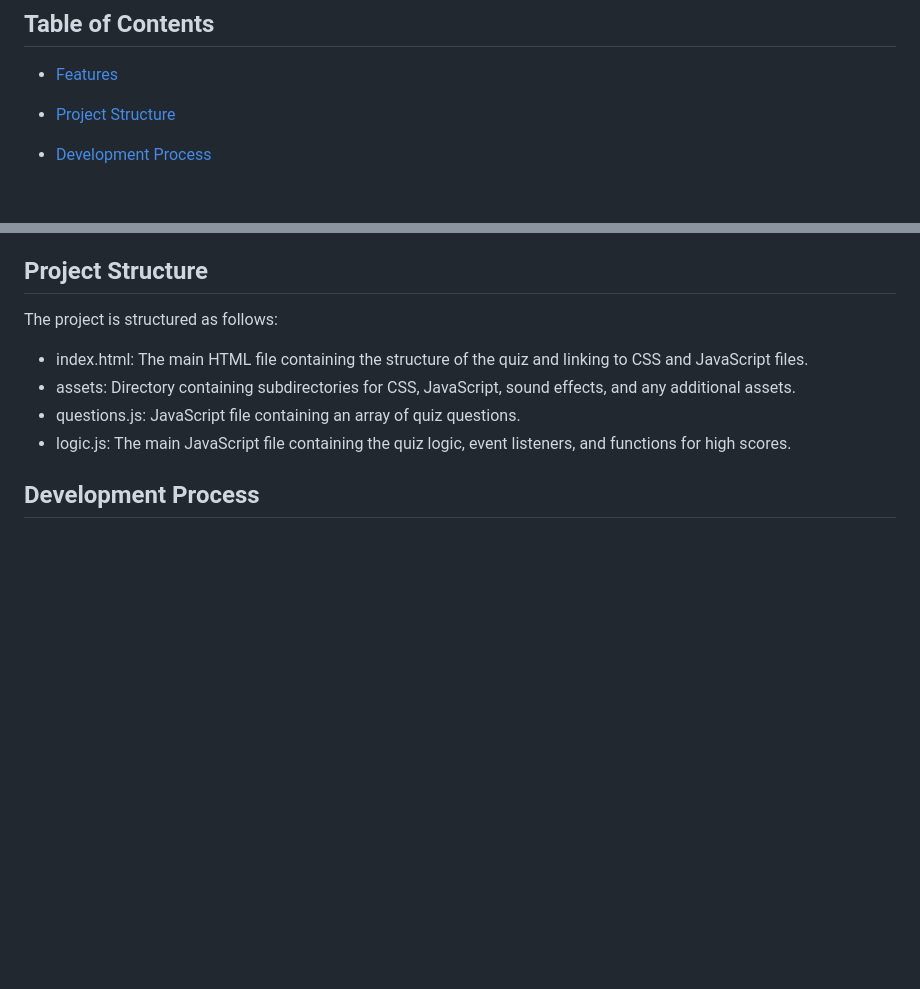
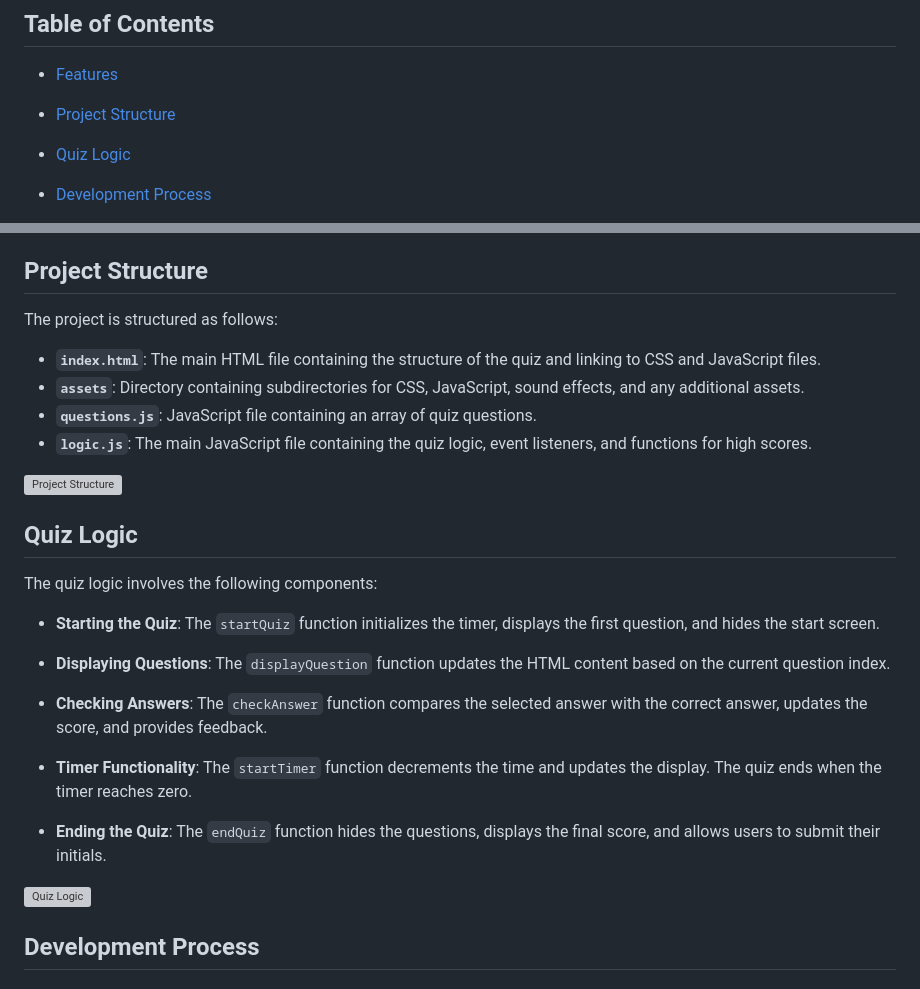
Before and after one commit to ClaireFraser121/JavaQuiz2.0, a Markdown page: README.md, 2 parts joined by grey strips. Rendered like a GitHub page; blank space fills up the shorter version; grey boxes are pictures that could not be loaded.

Commit message:
adding quiz logic section to README

```diff
--- a/README.md
+++ b/README.md
@@ -8,6 +8,7 @@ As a coding boot camp student, I was tasked with building a timed coding quiz wi
 
 - [Features](#features)
 - [Project Structure](#project-structure)
+- [Quiz Logic](#quiz-logic)
 - [Development Process](#development-process)
   - [Setting Up the Project](#setting-up-the-project)
   - [Building the Quiz Logic](#building-the-quiz-logic)
@@ -36,10 +37,28 @@ As a coding boot camp student, I was tasked with building a timed coding quiz wi
 
 The project is structured as follows:
 
-- index.html: The main HTML file containing the structure of the quiz and linking to CSS and JavaScript files.
-- assets: Directory containing subdirectories for CSS, JavaScript, sound effects, and any additional assets.
-- questions.js: JavaScript file containing an array of quiz questions.
-- logic.js: The main JavaScript file containing the quiz logic, event listeners, and functions for high scores.
+- **`index.html`**: The main HTML file containing the structure of the quiz and linking to CSS and JavaScript files.
+- **`assets`**: Directory containing subdirectories for CSS, JavaScript, sound effects, and any additional assets.
+- **`questions.js`**: JavaScript file containing an array of quiz questions.
+- **`logic.js`**: The main JavaScript file containing the quiz logic, event listeners, and functions for high scores.
+
+![Project Structure](/path/to/project-structure-screenshot.png)
+
+## Quiz Logic
+
+The quiz logic involves the following components:
+
+- **Starting the Quiz**: The `startQuiz` function initializes the timer, displays the first question, and hides the start screen.
+
+- **Displaying Questions**: The `displayQuestion` function updates the HTML content based on the current question index.
+
+- **Checking Answers**: The `checkAnswer` function compares the selected answer with the correct answer, updates the score, and provides feedback.
+
+- **Timer Functionality**: The `startTimer` function decrements the time and updates the display. The quiz ends when the timer reaches zero.
+
+- **Ending the Quiz**: The `endQuiz` function hides the questions, displays the final score, and allows users to submit their initials.
+
+![Quiz Logic](/path/to/quiz-logic-screenshot.png)
 
 ## Development Process
 
```
